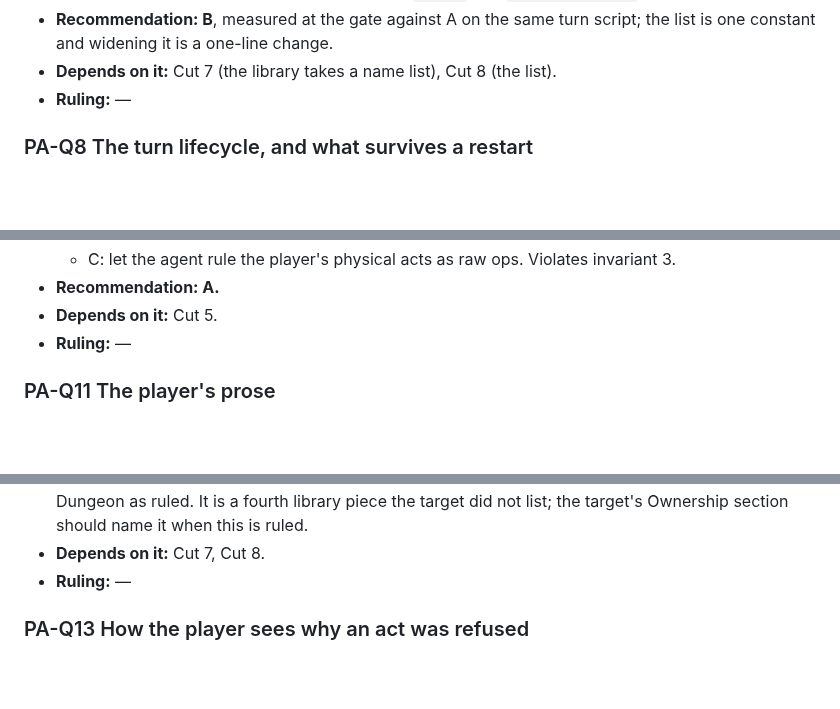
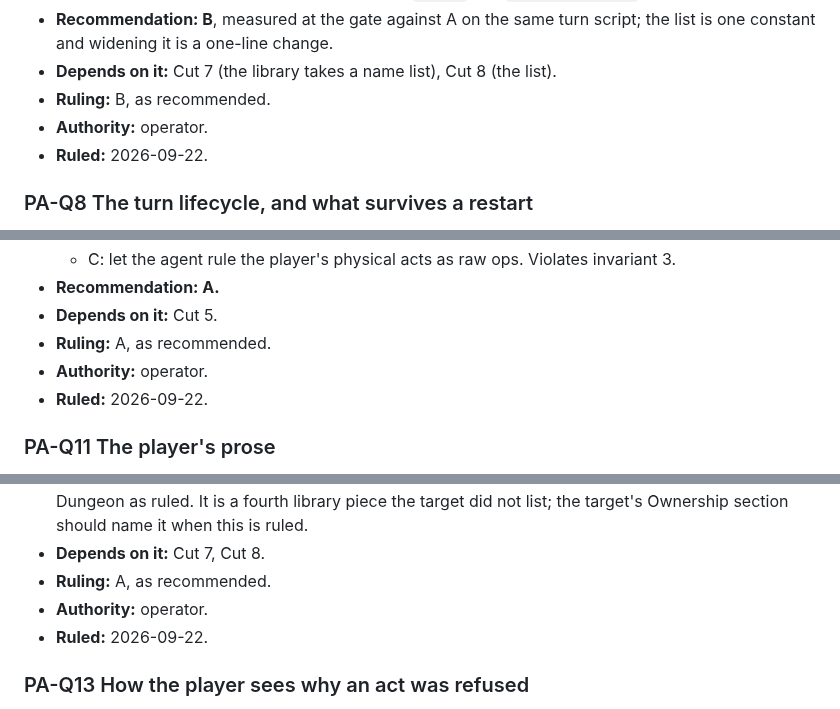
Before and after one commit to GameCult/Ghostlight, a Markdown page: docs/architecture/ghostlight-play-agent-cut.md, 3 parts joined by grey strips. Drawn GitHub-style; blank space fills up the shorter version.

```diff
--- a/docs/architecture/ghostlight-play-agent-cut.md
+++ b/docs/architecture/ghostlight-play-agent-cut.md
@@ -352,7 +356,9 @@ four more tests there (`#[cfg(target_os = "linux")]`, see the stock-lenses map).
 - **Recommendation: B**, measured at the gate against A on the same turn
   script; the list is one constant and widening it is a one-line change.
 - **Depends on it:** Cut 7 (the library takes a name list), Cut 8 (the list).
-- **Ruling:** —
+- **Ruling:** B, as recommended.
+- **Authority:** operator.
+- **Ruled:** 2026-09-22.
 
 ### PA-Q8 The turn lifecycle, and what survives a restart
 
@@ -424,7 +430,9 @@ four more tests there (`#[cfg(target_os = "linux")]`, see the stock-lenses map).
     invariant 3.
 - **Recommendation: A.**
 - **Depends on it:** Cut 5.
-- **Ruling:** —
+- **Ruling:** A, as recommended.
+- **Authority:** operator.
+- **Ruled:** 2026-09-22.
 
 ### PA-Q11 The player's prose
 
@@ -474,7 +482,9 @@ four more tests there (`#[cfg(target_os = "linux")]`, see the stock-lenses map).
   library piece the target did not list; the target's Ownership section
   should name it when this is ruled.
 - **Depends on it:** Cut 7, Cut 8.
-- **Ruling:** —
+- **Ruling:** A, as recommended.
+- **Authority:** operator.
+- **Ruled:** 2026-09-22.
 
 ### PA-Q13 How the player sees why an act was refused
 
```
Also changed, not shown: other parts of docs/architecture/ghostlight-play-agent-cut.md (+29 -4 lines), docs/architecture/ghostlight-play-agent.md (+24 -7 lines).
